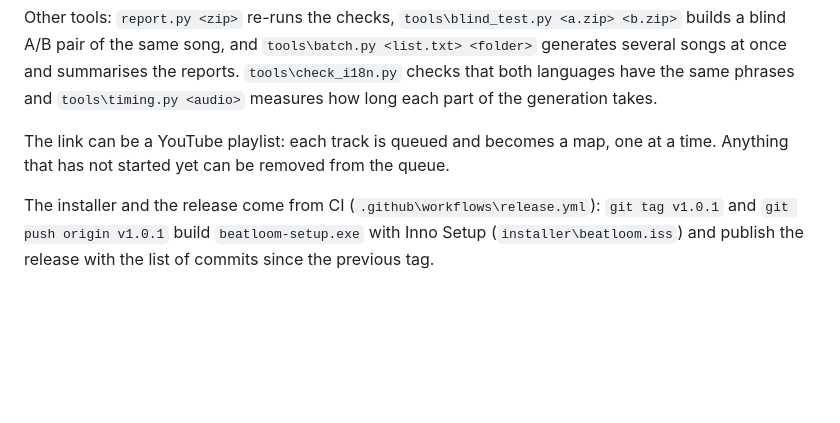
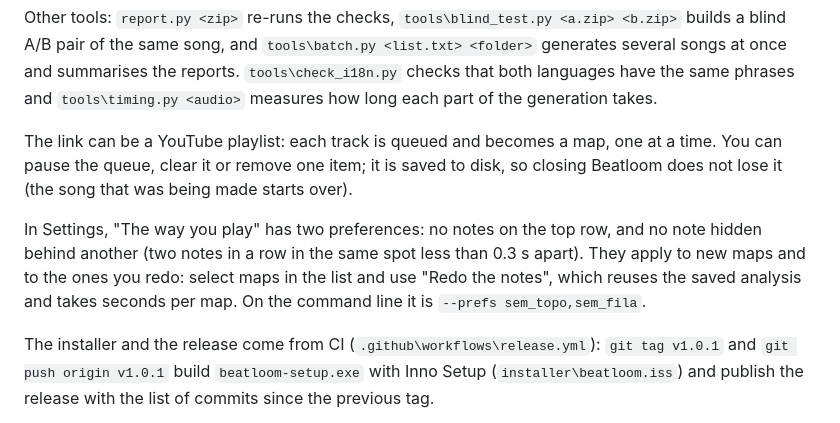
Before and after one commit to bps2414/beatloom, a Markdown page: README.md, the part around the change. Drawn GitHub-style; blank space fills up the shorter version.

```diff
--- a/README.md
+++ b/README.md
@@ -79,7 +79,9 @@ The map goes to `saida\<name>-v4.zip` with `saida\<name>-v4.relatorio.txt` next
 
 Other tools: `report.py <zip>` re-runs the checks, `tools\blind_test.py <a.zip> <b.zip>` builds a blind A/B pair of the same song, and `tools\batch.py <list.txt> <folder>` generates several songs at once and summarises the reports. `tools\check_i18n.py` checks that both languages have the same phrases and `tools\timing.py <audio>` measures how long each part of the generation takes.
 
-The link can be a YouTube playlist: each track is queued and becomes a map, one at a time. Anything that has not started yet can be removed from the queue.
+The link can be a YouTube playlist: each track is queued and becomes a map, one at a time. You can pause the queue, clear it or remove one item; it is saved to disk, so closing Beatloom does not lose it (the song that was being made starts over).
+
+In Settings, "The way you play" has two preferences: no notes on the top row, and no note hidden behind another (two notes in a row in the same spot less than 0.3 s apart). They apply to new maps and to the ones you redo: select maps in the list and use "Redo the notes", which reuses the saved analysis and takes seconds per map. On the command line it is `--prefs sem_topo,sem_fila`.
 
 The installer and the release come from CI (`.github\workflows\release.yml`): `git tag v1.0.1` and `git push origin v1.0.1` build `beatloom-setup.exe` with Inno Setup (`installer\beatloom.iss`) and publish the release with the list of commits since the previous tag.
 
```
Also changed, not shown: README.pt-BR.md (+3 -1 lines), docs/plan/README.md (+2 -0 lines).
